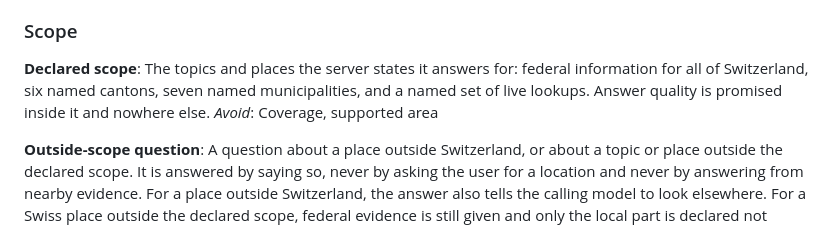
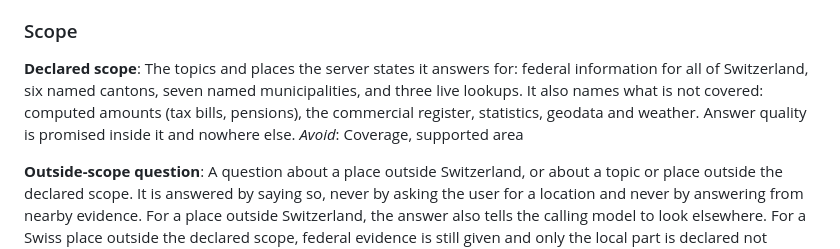
Before and after one commit to thedionysus/swisscom-hackathon, a Markdown page: CONTEXT.md, the part around the change. Rendered like a GitHub page.

Commit message:
docs: six-tool MCP contract checked against the challenge questions (ADR 0015)
Co-Authored-By: Claude Opus 5.5 (1M context) <noreply@anthropic.com>

```diff
--- a/CONTEXT.md
+++ b/CONTEXT.md
@@ -84,7 +84,7 @@ _Avoid_: Similarity or relevance for the cosine sense; tree distance or depth fo
 ### Scope
 
 **Declared scope**:
-The topics and places the server states it answers for: federal information for all of Switzerland, six named cantons, seven named municipalities, and a named set of live lookups. Answer quality is promised inside it and nowhere else.
+The topics and places the server states it answers for: federal information for all of Switzerland, six named cantons, seven named municipalities, and three live lookups. It also names what is not covered: computed amounts (tax bills, pensions), the commercial register, statistics, geodata and weather. Answer quality is promised inside it and nowhere else.
 _Avoid_: Coverage, supported area
 
 **Outside-scope question**:
```
Also changed, not shown: docs/adr/0015-six-tool-contract.md (added, +30 -0 lines).
